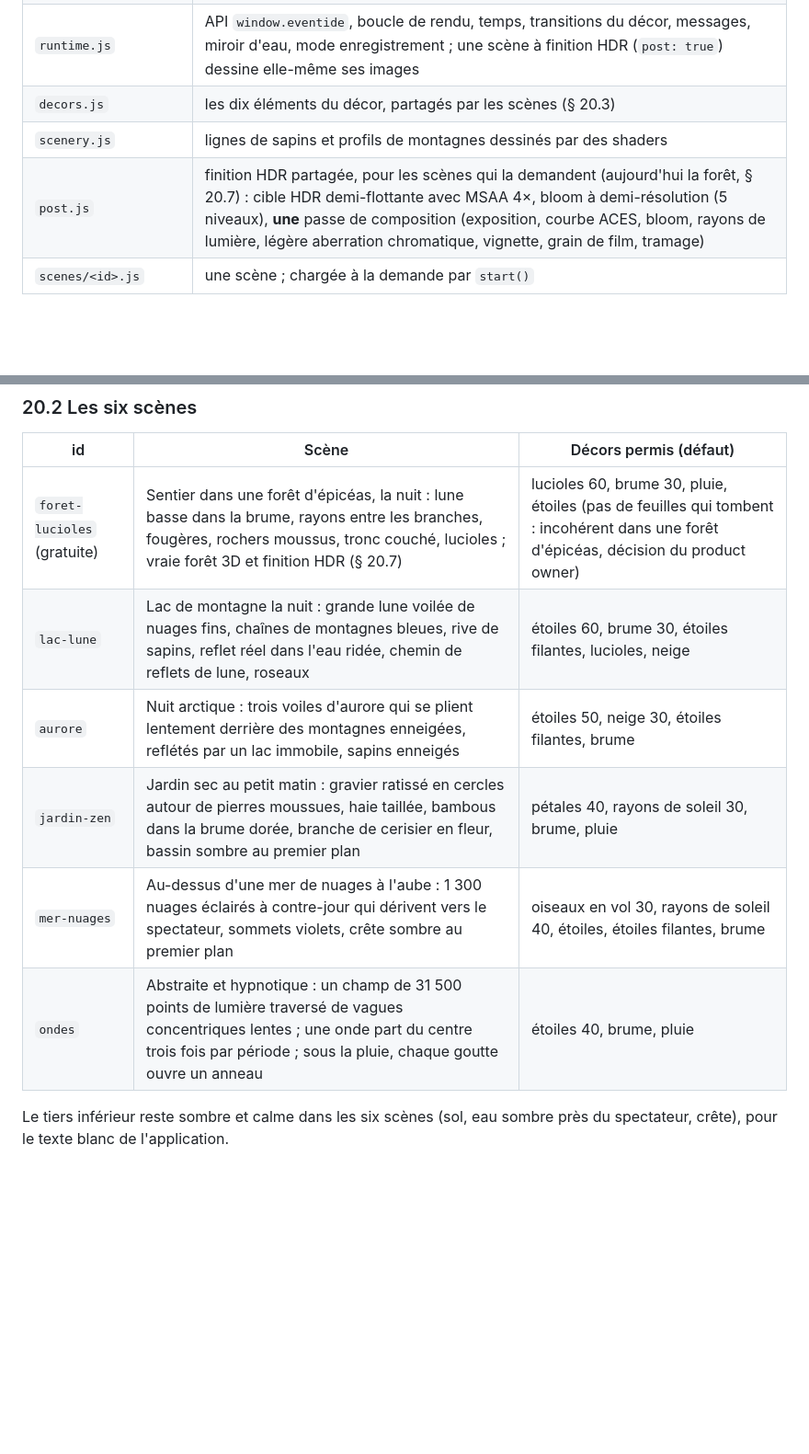
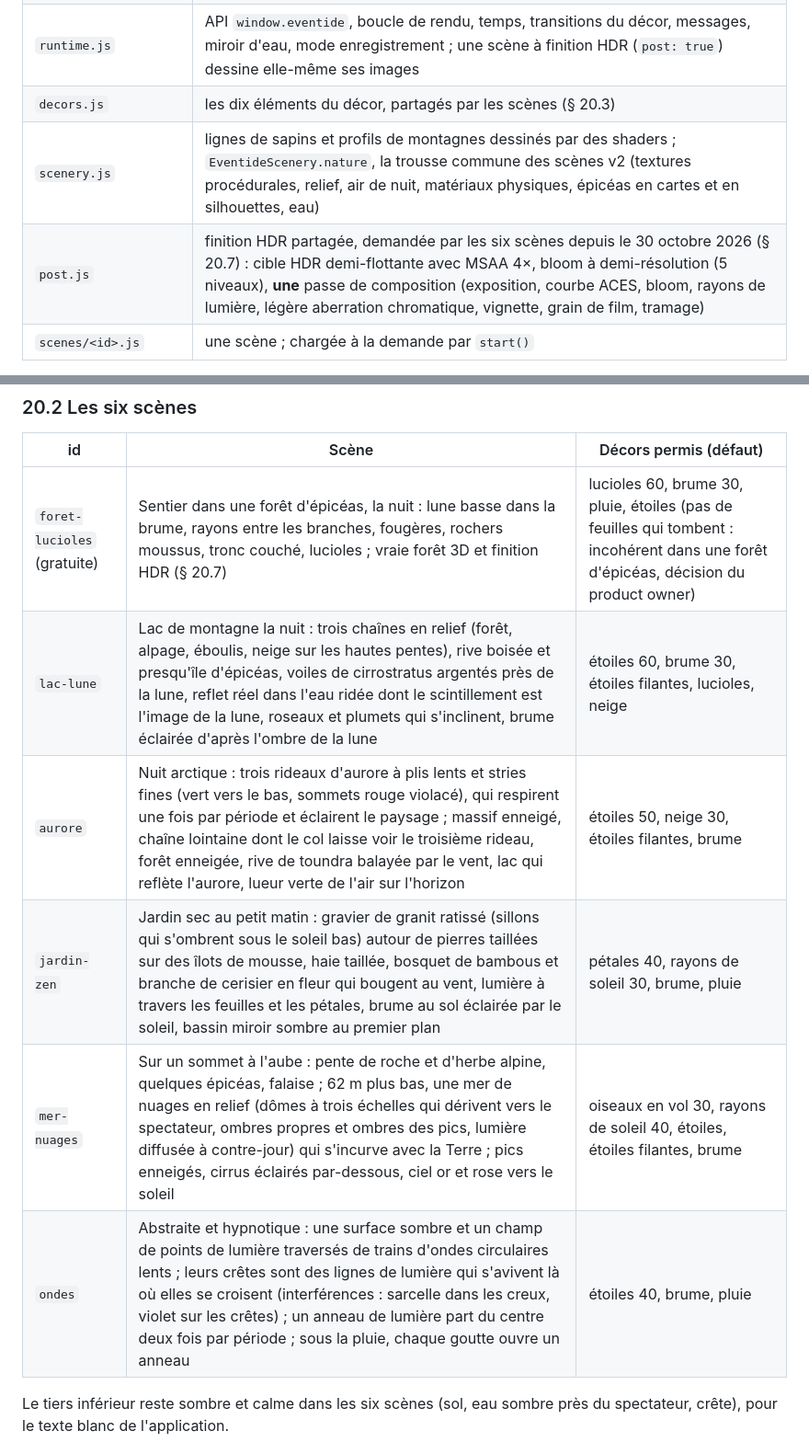
Before and after one commit to fabriceTAKOUMBO/eventide, a Markdown page: docs/app/architecture.md, 2 parts joined by grey strips. Shown at 92% size. GitHub-like rendering; blank space fills up the shorter version.

Commit message:
Docs: describe the six Imaginaire scenes v2 (all with the HDR finish) [skip ci]
Co-Authored-By: Claude Opus 5.5 <noreply@anthropic.com>
Claude-Session: https://claude.ai/code/session_011WdcTGA97mUeze6eVSbFUs

```diff
--- a/docs/app/architecture.md
+++ b/docs/app/architecture.md
@@ -466,8 +466,8 @@ Décision du product owner (29 octobre 2026, [contrat § 12](../api/contrat-v1.m
 | `vendor/three.min.js` | three.js 0.186.1 (npm, version épinglée), regroupé en **script classique** (global `THREE`) par `tools/imaginaire/build-three.mjs` ; licence MIT dans `vendor/LICENSE-three.txt` |
 | `runtime.js` | API `window.eventide`, boucle de rendu, temps, transitions du décor, messages, miroir d'eau, mode enregistrement ; une scène à finition HDR (`post: true`) dessine elle-même ses images |
 | `decors.js` | les dix éléments du décor, partagés par les scènes (§ 20.3) |
-| `scenery.js` | lignes de sapins et profils de montagnes dessinés par des shaders |
-| `post.js` | finition HDR partagée, pour les scènes qui la demandent (aujourd'hui la forêt, § 20.7) : cible HDR demi-flottante avec MSAA 4×, bloom à demi-résolution (5 niveaux), **une** passe de composition (exposition, courbe ACES, bloom, rayons de lumière, légère aberration chromatique, vignette, grain de film, tramage) |
+| `scenery.js` | lignes de sapins et profils de montagnes dessinés par des shaders ; `EventideScenery.nature`, la trousse commune des scènes v2 (textures procédurales, relief, air de nuit, matériaux physiques, épicéas en cartes et en silhouettes, eau) |
+| `post.js` | finition HDR partagée, demandée par les six scènes depuis le 30 octobre 2026 (§ 20.7) : cible HDR demi-flottante avec MSAA 4×, bloom à demi-résolution (5 niveaux), **une** passe de composition (exposition, courbe ACES, bloom, rayons de lumière, légère aberration chromatique, vignette, grain de film, tramage) |
 | `scenes/<id>.js` | une scène ; chargée à la demande par `start()` |
 
 **Pourquoi des scripts classiques** : three.js n'est plus publié qu'en modules ES, et la WebView Android refuse les imports de modules depuis `file:///android_asset/` (origine opaque, CORS) tant que « file access from file URLs » est désactivé, ce que `webview_flutter` n'expose pas. Avec des scripts classiques, `loadFlutterAsset('assets/imaginaire/index.html')` suffit, sans réglage.
@@ -494,11 +494,11 @@ Messages vers l'application par le canal JavaScript `EventideScene` (JSON) : `{"
 | id | Scène | Décors permis (défaut) |
 |---|---|---|
 | `foret-lucioles` (gratuite) | Sentier dans une forêt d'épicéas, la nuit : lune basse dans la brume, rayons entre les branches, fougères, rochers moussus, tronc couché, lucioles ; vraie forêt 3D et finition HDR (§ 20.7) | lucioles 60, brume 30, pluie, étoiles (pas de feuilles qui tombent : incohérent dans une forêt d'épicéas, décision du product owner) |
-| `lac-lune` | Lac de montagne la nuit : grande lune voilée de nuages fins, chaînes de montagnes bleues, rive de sapins, reflet réel dans l'eau ridée, chemin de reflets de lune, roseaux | étoiles 60, brume 30, étoiles filantes, lucioles, neige |
-| `aurore` | Nuit arctique : trois voiles d'aurore qui se plient lentement derrière des montagnes enneigées, reflétés par un lac immobile, sapins enneigés | étoiles 50, neige 30, étoiles filantes, brume |
-| `jardin-zen` | Jardin sec au petit matin : gravier ratissé en cercles autour de pierres moussues, haie taillée, bambous dans la brume dorée, branche de cerisier en fleur, bassin sombre au premier plan | pétales 40, rayons de soleil 30, brume, pluie |
-| `mer-nuages` | Au-dessus d'une mer de nuages à l'aube : 1 300 nuages éclairés à contre-jour qui dérivent vers le spectateur, sommets violets, crête sombre au premier plan | oiseaux en vol 30, rayons de soleil 40, étoiles, étoiles filantes, brume |
-| `ondes` | Abstraite et hypnotique : un champ de 31 500 points de lumière traversé de vagues concentriques lentes ; une onde part du centre trois fois par période ; sous la pluie, chaque goutte ouvre un anneau | étoiles 40, brume, pluie |
+| `lac-lune` | Lac de montagne la nuit : trois chaînes en relief (forêt, alpage, éboulis, neige sur les hautes pentes), rive boisée et presqu'île d'épicéas, voiles de cirrostratus argentés près de la lune, reflet réel dans l'eau ridée dont le scintillement est l'image de la lune, roseaux et plumets qui s'inclinent, brume éclairée d'après l'ombre de la lune | étoiles 60, brume 30, étoiles filantes, lucioles, neige |
+| `aurore` | Nuit arctique : trois rideaux d'aurore à plis lents et stries fines (vert vers le bas, sommets rouge violacé), qui respirent une fois par période et éclairent le paysage ; massif enneigé, chaîne lointaine dont le col laisse voir le troisième rideau, forêt enneigée, rive de toundra balayée par le vent, lac qui reflète l'aurore, lueur verte de l'air sur l'horizon | étoiles 50, neige 30, étoiles filantes, brume |
+| `jardin-zen` | Jardin sec au petit matin : gravier de granit ratissé (sillons qui s'ombrent sous le soleil bas) autour de pierres taillées sur des îlots de mousse, haie taillée, bosquet de bambous et branche de cerisier en fleur qui bougent au vent, lumière à travers les feuilles et les pétales, brume au sol éclairée par le soleil, bassin miroir sombre au premier plan | pétales 40, rayons de soleil 30, brume, pluie |
+| `mer-nuages` | Sur un sommet à l'aube : pente de roche et d'herbe alpine, quelques épicéas, falaise ; 62 m plus bas, une mer de nuages en relief (dômes à trois échelles qui dérivent vers le spectateur, ombres propres et ombres des pics, lumière diffusée à contre-jour) qui s'incurve avec la Terre ; pics enneigés, cirrus éclairés par-dessous, ciel or et rose vers le soleil | oiseaux en vol 30, rayons de soleil 40, étoiles, étoiles filantes, brume |
+| `ondes` | Abstraite et hypnotique : une surface sombre et un champ de points de lumière traversés de trains d'ondes circulaires lents ; leurs crêtes sont des lignes de lumière qui s'avivent là où elles se croisent (interférences : sarcelle dans les creux, violet sur les crêtes) ; un anneau de lumière part du centre deux fois par période ; sous la pluie, chaque goutte ouvre un anneau | étoiles 40, brume, pluie |
 
 Le tiers inférieur reste sombre et calme dans les six scènes (sol, eau sombre près du spectateur, crête), pour le texte blanc de l'application.
 
```
